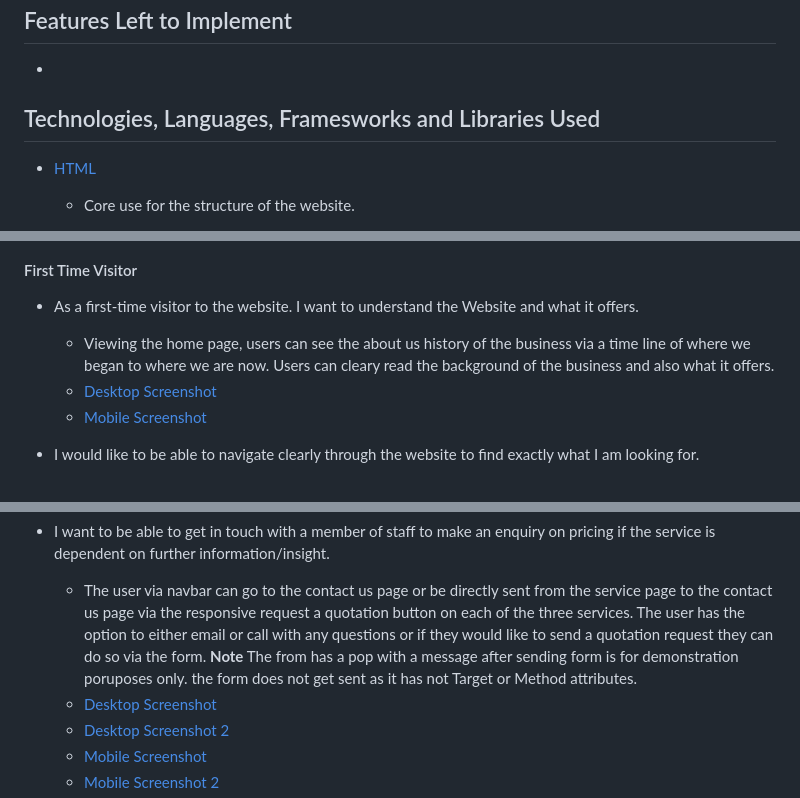
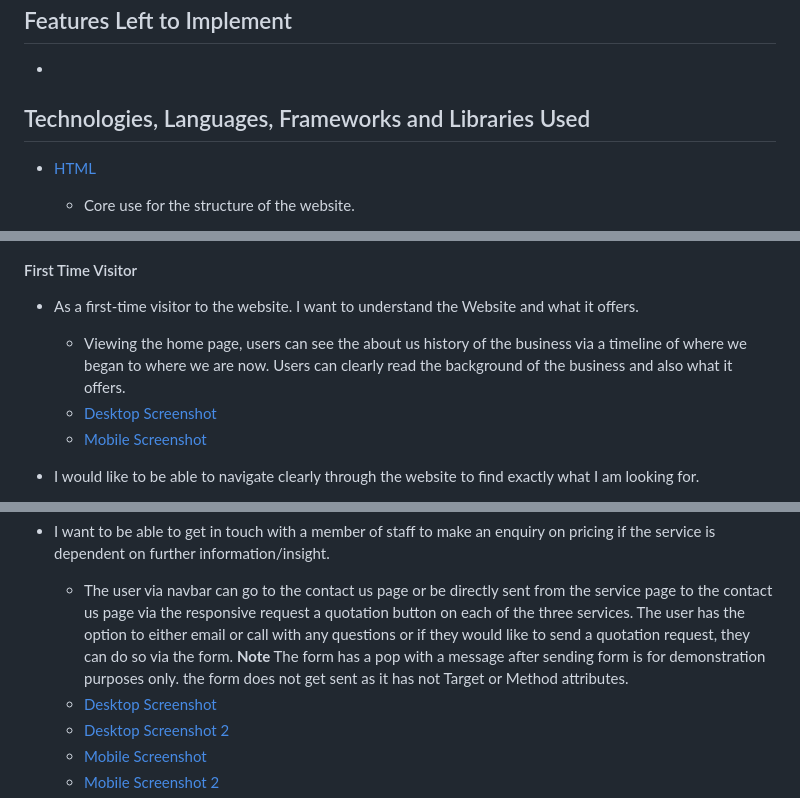
Before and after one commit to BesnikShala/Milestone-project-1, a Markdown page: README.md, 3 parts joined by grey strips. Drawn GitHub-style.

```diff
--- a/README.md
+++ b/README.md
@@ -92,7 +92,7 @@ have the ability to use the navbar.
 
 -
 
-## Technologies, Languages, Framesworks and Libraries Used
+## Technologies, Languages, Frameworks and Libraries Used
 
 - [HTML](https://en.wikipedia.org/wiki/HTML)
     - Core use for the structure of the website.
@@ -147,7 +147,7 @@ have the ability to use the navbar.
 #### First Time Visitor
 
 -	As a first-time visitor to the website. I want to understand the Website and what it offers.
-    - Viewing the home page, users can see the about us history of the business via a time line of where we began to where we are now. Users can cleary read the background of the business and also what it offers.
+    - Viewing the home page, users can see the about us history of the business via a timeline of where we began to where we are now. Users can clearly read the background of the business and also what it offers.
     - <a href="https://github.com/BesnikShala/Milestone-project-1/blob/master/assets/images/first-user-story-testing.png" target="_blank">Desktop Screenshot</a>
     - <a href="https://github.com/BesnikShala/Milestone-project-1/blob/master/assets/images/first-user-story-mobile.png" target="_blank">Mobile Screenshot</a>
 
@@ -184,7 +184,7 @@ have the ability to use the navbar.
 
 -	I want to be able to get in touch with a member of staff to make an enquiry on pricing if the service is dependent on further information/insight.
     - The user via navbar can go to the contact us page or be directly sent from the service page to the contact us page via the responsive request a quotation button on each of the three services. The user has the
-    option to either email or call with any questions or if they would like to send a quotation request they can do so via the form. **Note** The from has a pop with a message after sending form is for demonstration poruposes only. the form does not get sent as it has not Target or Method attributes.
+    option to either email or call with any questions or if they would like to send a quotation request, they can do so via the form. **Note** The form has a pop with a message after sending form is for demonstration purposes only. the form does not get sent as it has not Target or Method attributes.
     - <a href="https://github.com/BesnikShala/Milestone-project-1/blob/master/assets/images/fifth-ux-testing-desktop1.png" target="_blank">Desktop Screenshot</a>
     - <a href="https://github.com/BesnikShala/Milestone-project-1/blob/master/assets/images/fifth-ux-testing-desktop2.png" target="_blank">Desktop Screenshot 2</a>
     - <a href="https://github.com/BesnikShala/Milestone-project-1/blob/master/assets/images/fifth-ux-testing-mobile1.png" target="_blank">Mobile Screenshot</a>
```
Also changed, not shown: other parts of README.md (+22 -12 lines), assets/images/Lighthouse-mobile.png (added), 1 other file.
